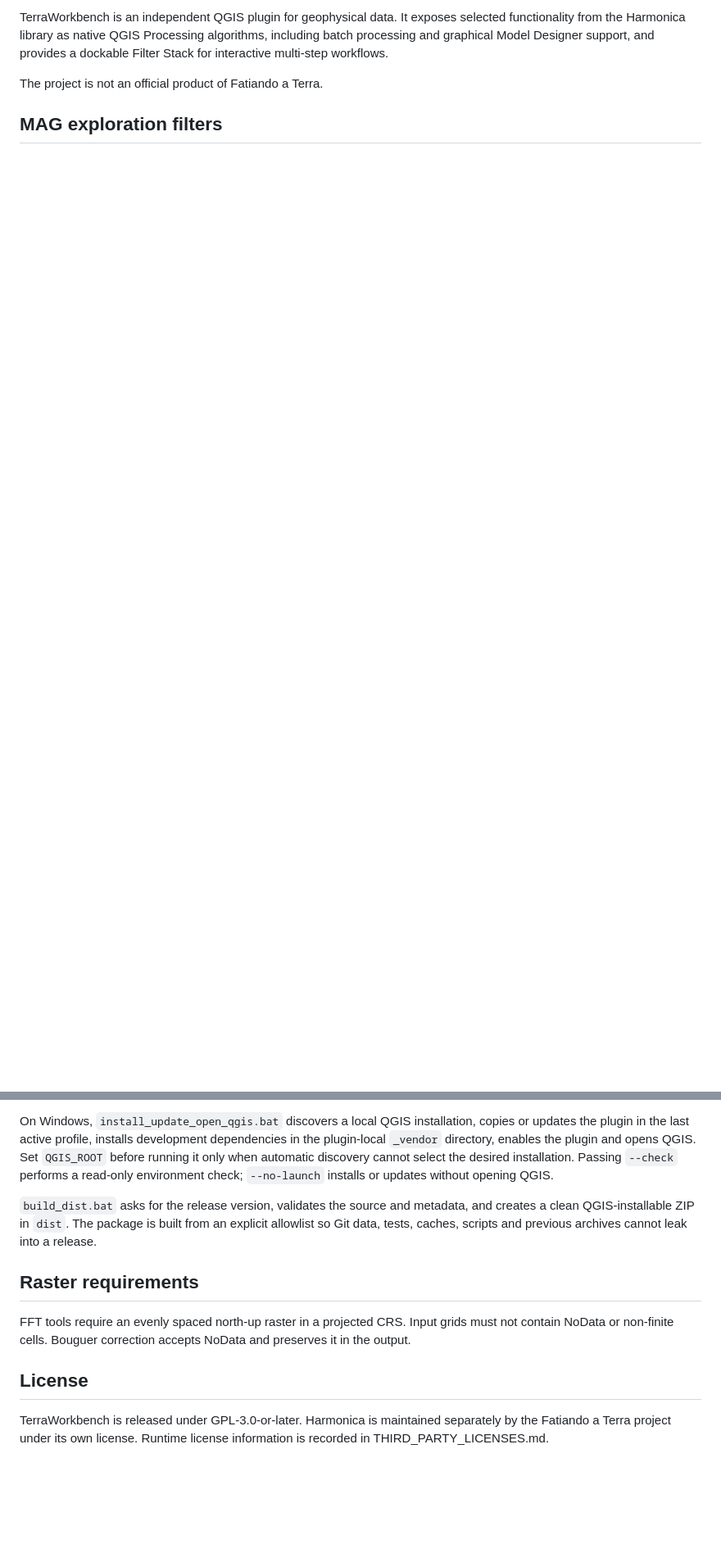
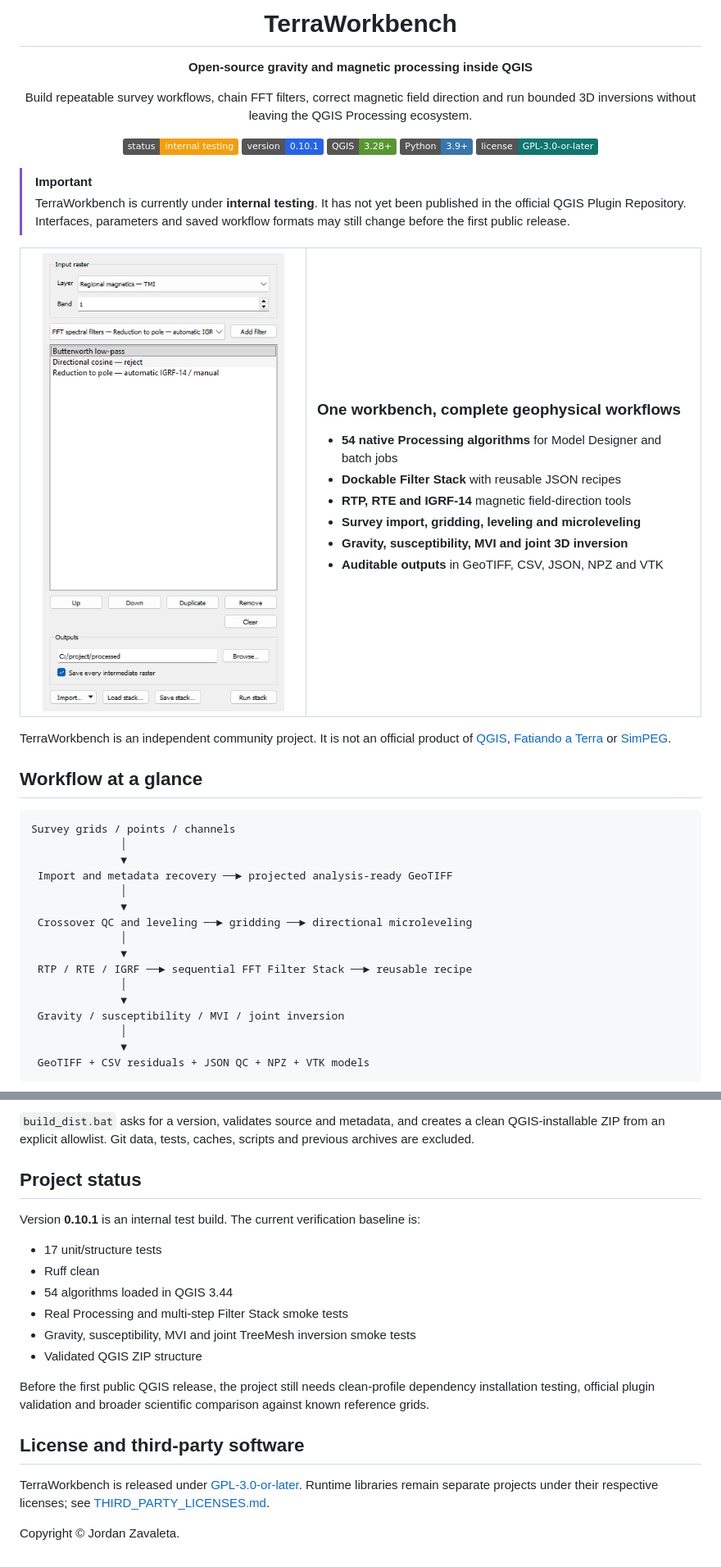
Before and after one commit to jordan-zav/TerraWorkbench, a Markdown page: README.md, 2 parts joined by grey strips. Shown at 82% size. GitHub-like rendering; pictures changed too: docs/filter-stack.png (added); badges without logos; blank space fills up the shorter version.

Commit message:
Improve GitHub project presentation

````diff
--- a/README.md
+++ b/README.md
@@ -2,6 +3,66 @@
 
-TerraWorkbench is an independent QGIS plugin for geophysical data. It exposes selected functionality from the Harmonica library as native QGIS Processing algorithms, including batch processing and graphical Model Designer support, and provides a dockable Filter Stack for interactive multi-step workflows.
+  # TerraWorkbench
 
-The project is not an official product of Fatiando a Terra.
+  **Open-source gravity and magnetic processing inside QGIS**
 
-## MAG exploration filters
+  Build repeatable survey workflows, chain FFT filters, correct magnetic field
+  direction and run bounded 3D inversions without leaving the QGIS Processing
+  ecosystem.
+
+  [![Status: internal testing](https://img.shields.io/badge/status-internal%20testing-f59e0b)](#project-status)
+  [![Version 0.10.1](https://img.shields.io/badge/version-0.10.1-2563eb)](metadata.txt)
+  [![QGIS 3.28+](https://img.shields.io/badge/QGIS-3.28%2B-589632?logo=qgis&logoColor=white)](https://qgis.org/)
+  [![Python](https://img.shields.io/badge/Python-3.9%2B-3776ab?logo=python&logoColor=white)](https://www.python.org/)
+  [![License: GPL-3.0-or-later](https://img.shields.io/badge/license-GPL--3.0--or--later-0f766e)](LICENSE)
+</div>
+
+> [!IMPORTANT]
+> TerraWorkbench is currently under **internal testing**. It has not yet been
+> published in the official QGIS Plugin Repository. Interfaces, parameters and
+> saved workflow formats may still change before the first public release.
+
+<table>
+  <tr>
+    <td width="42%" align="center">
+      <img src="docs/filter-stack.png" alt="TerraWorkbench Filter Stack in QGIS" width="320">
+    </td>
+    <td width="58%">
+      <h3>One workbench, complete geophysical workflows</h3>
+      <ul>
+        <li><strong>54 native Processing algorithms</strong> for Model Designer and batch jobs</li>
+        <li><strong>Dockable Filter Stack</strong> with reusable JSON recipes</li>
+        <li><strong>RTP, RTE and IGRF-14</strong> magnetic field-direction tools</li>
+        <li><strong>Survey import, gridding, leveling and microleveling</strong></li>
+        <li><strong>Gravity, susceptibility, MVI and joint 3D inversion</strong></li>
+        <li><strong>Auditable outputs</strong> in GeoTIFF, CSV, JSON, NPZ and VTK</li>
+      </ul>
+    </td>
+  </tr>
+</table>
+
+TerraWorkbench is an independent community project. It is not an official
+product of [QGIS](https://qgis.org/),
+[Fatiando a Terra](https://www.fatiando.org/) or
+[SimPEG](https://simpeg.xyz/).
+
+## Workflow at a glance
+
+```text
+Survey grids / points / channels
+              │
+              ▼
+ Import and metadata recovery ──► projected analysis-ready GeoTIFF
+              │
+              ▼
+ Crossover QC and leveling ──► gridding ──► directional microleveling
+              │
+              ▼
+ RTP / RTE / IGRF ──► sequential FFT Filter Stack ──► reusable recipe
+              │
+              ▼
+ Gravity / susceptibility / MVI / joint inversion
+              │
+              ▼
+ GeoTIFF + CSV residuals + JSON QC + NPZ + VTK models
+```
+
@@ -190,12 +263,27 @@ Copy the complete TerraWorkbench folder into the active QGIS profile under pytho
 
-On Windows, `install_update_open_qgis.bat` discovers a local QGIS installation, copies or updates the plugin in the last active profile, installs development dependencies in the plugin-local `_vendor` directory, enables the plugin and opens QGIS. Set `QGIS_ROOT` before running it only when automatic discovery cannot select the desired installation. Passing `--check` performs a read-only environment check; `--no-launch` installs or updates without opening QGIS.
+`build_dist.bat` asks for a version, validates source and metadata, and creates a
+clean QGIS-installable ZIP from an explicit allowlist. Git data, tests, caches,
+scripts and previous archives are excluded.
 
-`build_dist.bat` asks for the release version, validates the source and metadata, and creates a clean QGIS-installable ZIP in `dist`. The package is built from an explicit allowlist so Git data, tests, caches, scripts and previous archives cannot leak into a release.
+## Project status
 
-## Raster requirements
+Version **0.10.1** is an internal test build. The current verification baseline is:
 
-FFT tools require an evenly spaced north-up raster in a projected CRS. Input grids must not contain NoData or non-finite cells. Bouguer correction accepts NoData and preserves it in the output.
+- 17 unit/structure tests
+- Ruff clean
+- 54 algorithms loaded in QGIS 3.44
+- Real Processing and multi-step Filter Stack smoke tests
+- Gravity, susceptibility, MVI and joint TreeMesh inversion smoke tests
+- Validated QGIS ZIP structure
 
-## License
+Before the first public QGIS release, the project still needs clean-profile
+dependency installation testing, official plugin validation and broader
+scientific comparison against known reference grids.
 
-TerraWorkbench is released under GPL-3.0-or-later. Harmonica is maintained separately by the Fatiando a Terra project under its own license. Runtime license information is recorded in THIRD_PARTY_LICENSES.md.
+## License and third-party software
+
+TerraWorkbench is released under
+[GPL-3.0-or-later](LICENSE). Runtime libraries remain separate projects under
+their respective licenses; see [THIRD_PARTY_LICENSES.md](THIRD_PARTY_LICENSES.md).
+
+Copyright © Jordan Zavaleta.
````
Also changed, not shown: other parts of README.md (+156 -143 lines).
